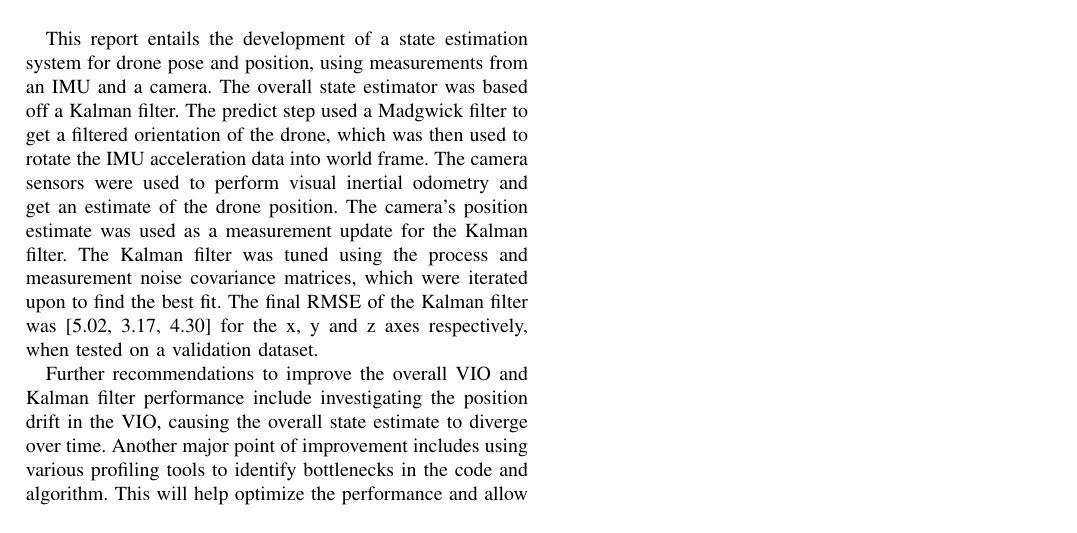
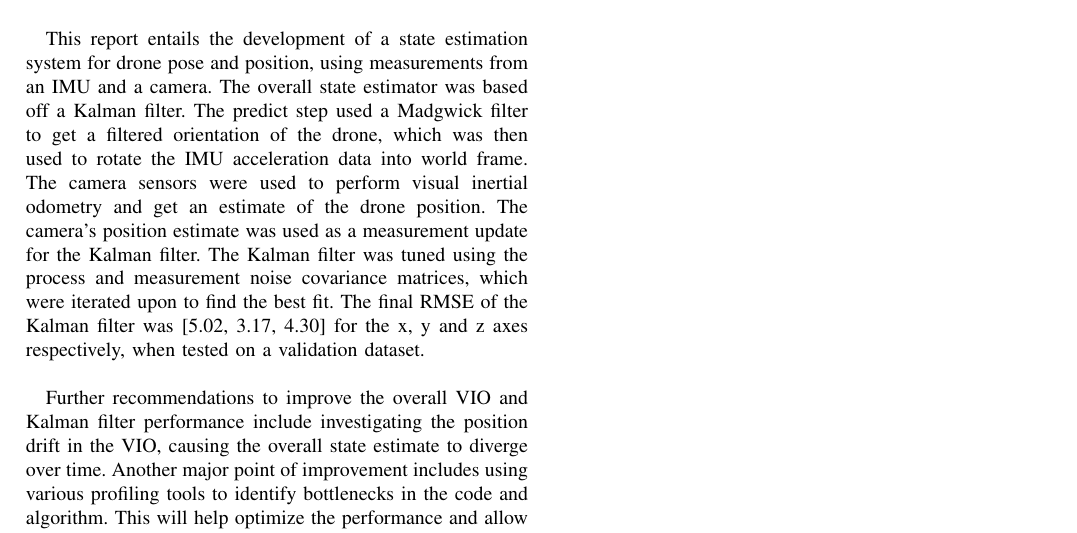
Before and after one commit to sahil-kale/fpv-drone-vio, a LaTeX document (report/conclusion.tex): part of the page, cut so that both start at the same text. Compiled offline with pdfLaTeX.

Commit message:
update conclusion

```diff
--- a/report/conclusion.tex
+++ b/report/conclusion.tex
@@ -1,7 +1,7 @@
 \documentclass[bare_jrnl_transmag]{subfiles}
 \begin{document}
 
-This report entails the development of a state estimation system for drone pose and position, using measurements from an IMU and a camera. The overall state estimator was based off a Kalman filter. The predict step used a Madgwick filter to get a filtered orientation of the drone, which was then used to rotate the IMU acceleration data into world frame. The camera sensors were used to perform visual inertial odometry and get an estimate of the drone position. The camera's position estimate was used as a measurement update for the Kalman filter. The Kalman filter was tuned using the process and measurement noise covariance matrices, which were iterated upon to find the best fit. The final RMSE of the Kalman filter was [5.02, 3.17, 4.30] for the x, y and z axes respectively, when tested on a validation dataset.
+This report entails the development of a state estimation system for drone pose and position, using measurements from an IMU and a camera. The overall state estimator was based off a Kalman filter. The predict step used a Madgwick filter to get a filtered orientation of the drone, which was then used to rotate the IMU acceleration data into world frame. The camera sensors were used to perform visual inertial odometry and get an estimate of the drone position. The camera's position estimate was used as a measurement update for the Kalman filter. The Kalman filter was tuned using the process and measurement noise covariance matrices, which were iterated upon to find the best fit. The final RMSE of the Kalman filter was [5.02, 3.17, 4.30] for the x, y and z axes respectively, when tested on a validation dataset. \newline
 
 Further recommendations to improve the overall VIO and Kalman filter performance include investigating the position drift in the VIO, causing the overall state estimate to diverge over time. Another major point of improvement includes using various profiling tools to identify bottlenecks in the code and algorithm. This will help optimize the performance and allow for better real-time performance of the system. This will be particularly useful as the system is deployed on a drone, where low-latency and real-time performance is critical.
 
```
